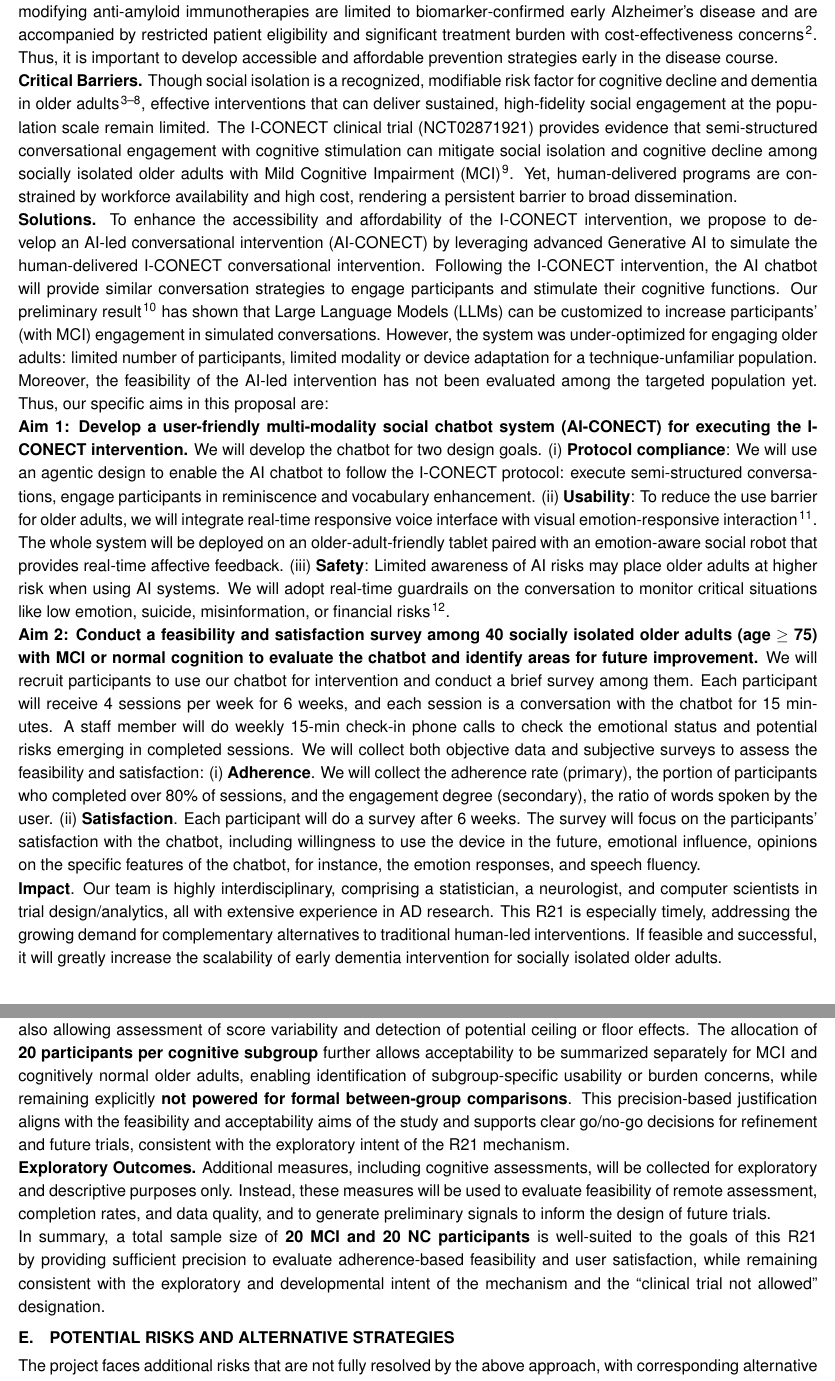
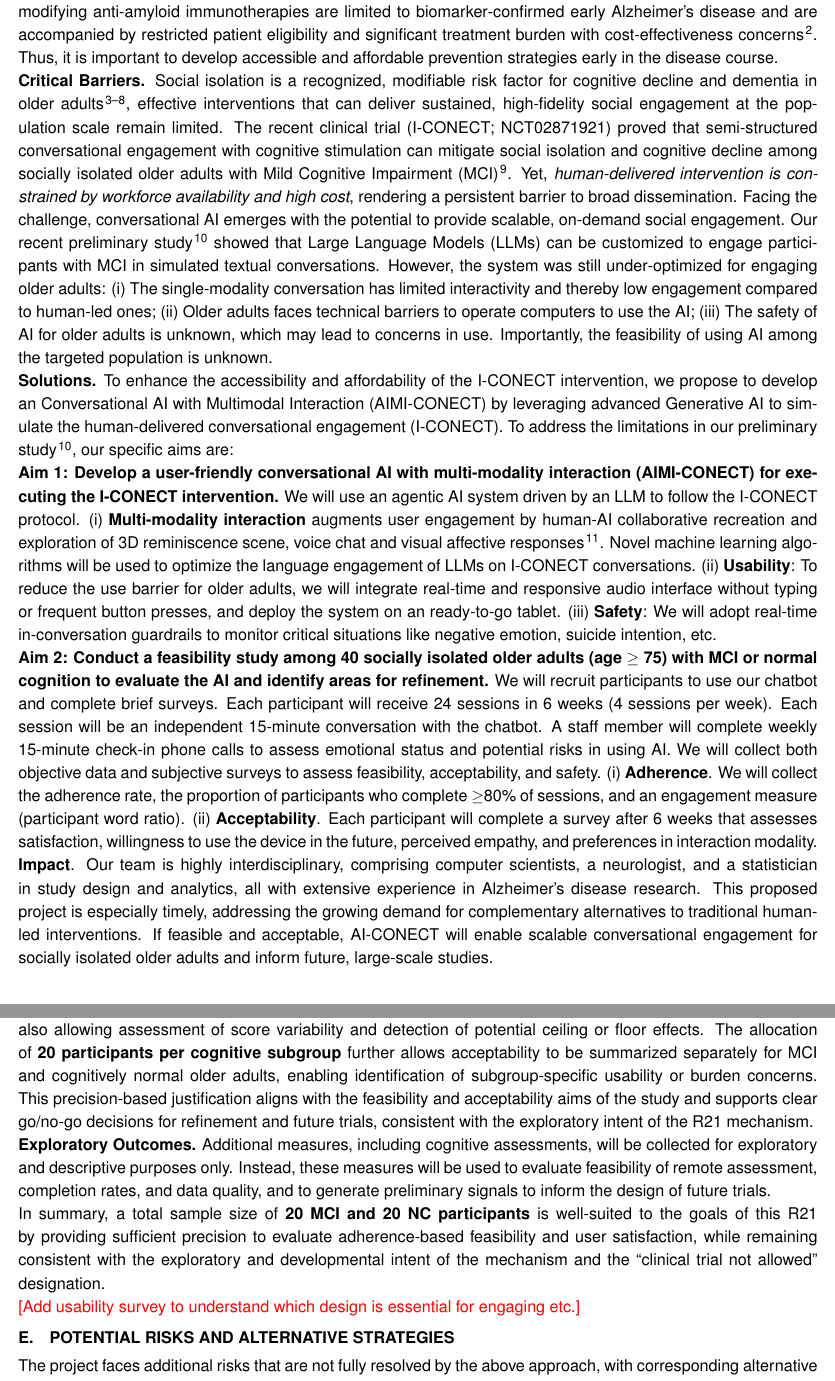
Before and after one commit to jyhong836/MGH_R21_ACONECT_proposal, a LaTeX document (main.tex, which reads sec/main.tex): two parts of pages 2 and 8 of 14 before the commit and two parts of pages 2 and 8 of 13 after it, joined at a grey line, cut so that both start at the same text. Compiled offline with pdfLaTeX.

Commit message:
update specific aims

```diff
--- a/sec/main.tex
+++ b/sec/main.tex
@@ -10,62 +10,58 @@ accompanied by restricted patient eligibility and significant treatment
 burden with cost-effectiveness concerns\cite{mangalagiu2025pharmacological}.
 Thus, it is important to develop accessible and affordable prevention strategies early in the disease course.
 
-\textbf{Critical Barriers.} Though social isolation is a recognized, modifiable
+\textbf{Critical Barriers.} Social isolation is a recognized, modifiable
 risk factor for cognitive decline and dementia in older adults
 \cite{evans2019social,kallianpur2023weak,nasem2020social,penninkilampi2018association,poey2017social,shen2022associations}, effective interventions that can deliver sustained, high-fidelity social engagement at the population scale remain limited.
-The I-CONECT clinical trial (NCT02871921) provides evidence that
-semi-structured conversational engagement with cognitive stimulation can mitigate social isolation and cognitive decline among socially isolated older adults with Mild Cognitive Impairment (MCI) \cite{dodge2024internet}. Yet, human-delivered programs are constrained by workforce availability and high cost, rendering a persistent barrier to broad dissemination.
+The recent clinical trial (I-CONECT; NCT02871921) proved that
+semi-structured conversational engagement with cognitive stimulation can mitigate social isolation and cognitive decline among socially isolated older adults with Mild Cognitive Impairment (MCI)\cite{dodge2024internet}. Yet, \textit{human-delivered intervention is constrained by workforce availability and high cost}, rendering a persistent barrier to broad dissemination.
+Facing the challenge, conversational AI emerges with the potential to provide scalable, on-demand social engagement.
+Our recent preliminary study\cite{hong2024aconect} showed that Large Language Models (LLMs) can be customized to engage participants with MCI in simulated textual conversations.
+However, the system was still under-optimized for engaging older adults: (i) The single-modality conversation has limited interactivity and thereby low engagement compared to human-led ones; (ii) Older adults faces technical barriers to operate computers to use the AI; (iii) The safety of AI for older adults is unknown, which may lead to concerns in use.
+Importantly, the feasibility of using AI among the targeted population is unknown.
 
 \textbf{Solutions.} To enhance the accessibility and affordability of
-the I-CONECT intervention, we propose to develop an AI-led
-conversational intervention (AI-CONECT) by leveraging advanced
-Generative AI to simulate the human-delivered I-CONECT conversational
-intervention. Following the I-CONECT intervention, the AI chatbot will
-provide similar conversation strategies to engage participants and stimulate their cognitive functions.
+the I-CONECT intervention, we propose to develop an Conversational AI with Multimodal Interaction (AIMI-CONECT) by leveraging advanced
+Generative AI to simulate the human-delivered conversational engagement (I-CONECT).
+% Following the I-CONECT intervention, the AI chatbot will
+% provide similar conversation strategies to engage participants and stimulate their cognitive functions.
 % The chatbot will be installed with an multi-modality interface that minimizes the gap to human interactions by using real-time voice input/output and visual emotion responses.
-Our preliminary result\cite{hong2024aconect} has shown that Large Language Models (LLMs) can be customized to increase participants' (with MCI) engagement in
-simulated conversations. However, the system was under-optimized for engaging older adults: limited number of participants, limited modality or device adaptation for a technique-unfamiliar population. Moreover, the
-feasibility of the AI-led intervention has not been evaluated among the
-targeted population yet. Thus, our specific aims in this proposal are:
+To address the limitations in our preliminary study\cite{hong2024aconect}, our specific aims are:
 
-\textbf{Aim 1: Develop a user-friendly multi-modality social chatbot
-system (AI-CONECT) for executing the I-CONECT intervention.} We will
-develop the chatbot for two design goals. (i) \textbf{Protocol
-compliance}: We will use an agentic design to enable the AI chatbot to
-follow the I-CONECT protocol: execute semi-structured conversations, engage participants in reminiscence and vocabulary enhancement. (ii) \textbf{Usability}: To reduce the use
-barrier for older adults, we will integrate real-time responsive voice interface with visual
-emotion-responsive interaction\cite{zhao2025transferring}. The whole system will be deployed on an older-adult-friendly tablet paired with an emotion-aware social robot
-that provides real-time affective feedback.
-(iii) \textbf{Safety}: Limited awareness of AI risks may place older adults at higher risk when using AI systems. We will adopt real-time guardrails on the conversation to
-monitor critical situations like low emotion, suicide, misinformation,
-or financial risks\cite{xiang2024guardagent}.
+\textbf{Aim 1: Develop a user-friendly conversational AI with multi-modality interaction (AIMI-CONECT) for executing the I-CONECT intervention.}
+We will use an agentic AI system driven by an LLM to follow the I-CONECT protocol.
+% : execute semi-structured conversations, engage participants in reminiscence and vocabulary enhancement.
+(i) \textbf{Multi-modality interaction} augments user engagement by human-AI collaborative recreation and exploration of 3D reminiscence scene, voice chat and visual affective responses\cite{zhao2025transferring}.
+Novel machine learning algorithms will be used to optimize the language engagement of LLMs on I-CONECT conversations.
+(ii) \textbf{Usability}: To reduce the use barrier for older adults, we will integrate real-time and responsive audio interface without typing or frequent button presses, and deploy the system on an ready-to-go tablet.
+(iii) \textbf{Safety}: We will adopt real-time in-conversation guardrails to
+monitor critical situations like negative emotion, suicide intention, etc.
 
-\textbf{Aim 2: Conduct a feasibility and satisfaction survey among 40
+\textbf{Aim 2: Conduct a feasibility study among 40
 socially isolated older adults (age $\geq$ 75) with MCI or normal
-cognition to evaluate the chatbot and identify areas for future
-improvement.} We will recruit participants to use our chatbot for
-intervention and conduct a brief survey among them. Each participant
-will receive 4 sessions per week for 6 weeks, and each session
-is a conversation with the chatbot for 15 minutes. A
-staff member will do weekly 15-min check-in phone calls to check the
-emotional status and potential risks emerging in completed sessions. We will collect both
-objective data and subjective surveys to assess the feasibility and
-satisfaction: (i) \textbf{Adherence}. We will collect the adherence
-rate (primary), the portion of participants who completed over 80\% of sessions,
-and the engagement degree (secondary), the ratio of words spoken by the user. (ii)
-\textbf{Satisfaction}. Each participant will do a survey after 6
-weeks. The survey will focus on the participants' satisfaction with the
-chatbot, including willingness to use the device in the future,
-emotional influence, opinions on the specific features of the chatbot, for
-instance, the emotion responses, and speech fluency.
+cognition to evaluate the AI and identify areas for refinement.}
+We will recruit participants to use our chatbot and complete brief
+surveys. Each participant will receive 24 sessions in 6 weeks (4
+sessions per week). Each session will be an independent 15-minute
+conversation with the chatbot. A staff member will complete weekly
+15-minute check-in phone calls to assess emotional status and potential
+risks in using AI. We will collect both objective data and subjective
+surveys to assess feasibility, acceptability, and safety. (i)
+\textbf{Adherence}. We will collect the adherence rate, the proportion of
+participants who complete $\geq$80\% of sessions, and an engagement
+measure (participant word ratio). (ii) \textbf{Acceptability}. Each
+participant will complete a survey after 6 weeks that assesses
+satisfaction, willingness to use the device in the future, perceived
+empathy, and preferences in interaction modality.
 
-\textbf{Impact}. Our team is highly interdisciplinary, comprising a
-statistician, a neurologist, and computer scientists in trial
-design/analytics, all with extensive experience in AD research. This R21
-is especially timely, addressing the growing demand for complementary
-alternatives to traditional human-led interventions. If feasible and
-successful, it will greatly increase the scalability of early dementia
-intervention for socially isolated older adults.
+\textbf{Impact}. Our team is highly interdisciplinary, comprising
+computer scientists, a neurologist, and a statistician in study design and
+analytics, all with extensive experience in Alzheimer's disease
+research. This proposed project is especially timely,
+addressing the growing demand for complementary alternatives to
+traditional human-led interventions. If feasible and acceptable,
+AI-CONECT will enable scalable conversational engagement for socially
+isolated older adults and inform future, large-scale studies.
 
 
 \cleardoublepage
@@ -501,8 +497,7 @@ of score variability and detection of potential ceiling or floor
 effects. The allocation of \textbf{20 participants per cognitive
 subgroup} further allows acceptability to be summarized separately for
 MCI and cognitively normal older adults, enabling identification of
-subgroup-specific usability or burden concerns, while remaining
-explicitly \textbf{not powered for formal between-group comparisons}.
+subgroup-specific usability or burden concerns.
 This precision-based justification aligns with the feasibility and
 acceptability aims of the study and supports clear go/no-go decisions
 for refinement and future trials, consistent with the exploratory intent
@@ -520,6 +515,8 @@ sufficient precision to evaluate adherence-based feasibility and user
 satisfaction, while remaining consistent with the exploratory and
 developmental intent of the mechanism and the ``clinical trial not
 allowed'' designation.
+
+\comm{Add usability survey to understand which design is essential for engaging etc.}
 
 \section{POTENTIAL Risks AND ALTERNATIVE STRATEGIES}
 
```
